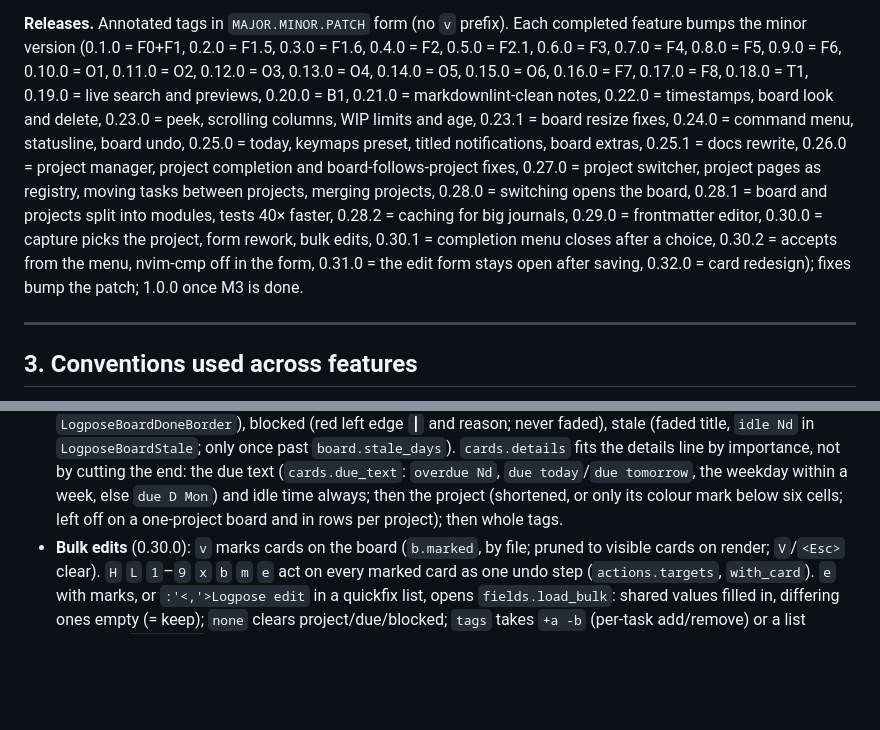
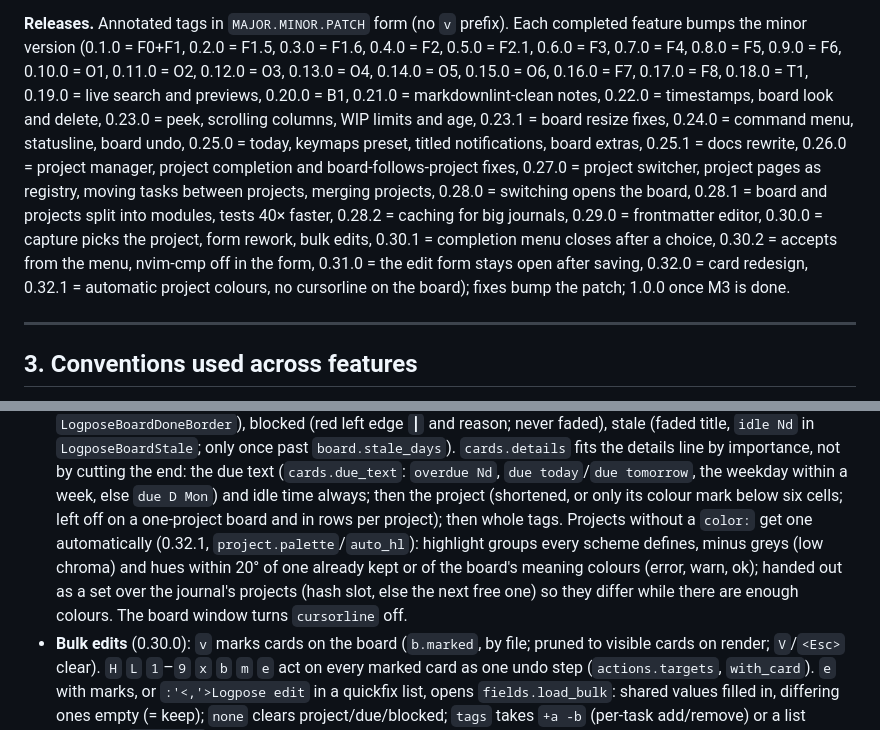
Before and after one commit to edieguez/logpose, a Markdown page: docs/SPEC.md, 2 parts joined by grey strips. GitHub-like rendering; blank space fills up the shorter version.

```diff
--- a/docs/SPEC.md
+++ b/docs/SPEC.md
@@ -64,7 +64,7 @@ capture/done, sprint-aware archives and reports.
 
 **Releases.** Annotated tags in `MAJOR.MINOR.PATCH` form (no `v` prefix). Each completed feature
 bumps the minor version (0.1.0 = F0+F1, 0.2.0 = F1.5, 0.3.0 = F1.6, 0.4.0 = F2, 0.5.0 = F2.1, 0.6.0 = F3, 0.7.0 = F4, 0.8.0 = F5, 0.9.0 = F6, 0.10.0 = O1, 0.11.0 = O2, 0.12.0 = O3, 0.13.0 = O4, 0.14.0 = O5, 0.15.0 = O6, 0.16.0 = F7,
-0.17.0 = F8, 0.18.0 = T1, 0.19.0 = live search and previews, 0.20.0 = B1, 0.21.0 = markdownlint-clean notes, 0.22.0 = timestamps, board look and delete, 0.23.0 = peek, scrolling columns, WIP limits and age, 0.23.1 = board resize fixes, 0.24.0 = command menu, statusline, board undo, 0.25.0 = today, keymaps preset, titled notifications, board extras, 0.25.1 = docs rewrite, 0.26.0 = project manager, project completion and board-follows-project fixes, 0.27.0 = project switcher, project pages as registry, moving tasks between projects, merging projects, 0.28.0 = switching opens the board, 0.28.1 = board and projects split into modules, tests 40× faster, 0.28.2 = caching for big journals, 0.29.0 = frontmatter editor, 0.30.0 = capture picks the project, form rework, bulk edits, 0.30.1 = completion menu closes after a choice, 0.30.2 = <CR> accepts from the menu, nvim-cmp off in the form, 0.31.0 = the edit form stays open after saving, 0.32.0 = card redesign); fixes bump the patch;
+0.17.0 = F8, 0.18.0 = T1, 0.19.0 = live search and previews, 0.20.0 = B1, 0.21.0 = markdownlint-clean notes, 0.22.0 = timestamps, board look and delete, 0.23.0 = peek, scrolling columns, WIP limits and age, 0.23.1 = board resize fixes, 0.24.0 = command menu, statusline, board undo, 0.25.0 = today, keymaps preset, titled notifications, board extras, 0.25.1 = docs rewrite, 0.26.0 = project manager, project completion and board-follows-project fixes, 0.27.0 = project switcher, project pages as registry, moving tasks between projects, merging projects, 0.28.0 = switching opens the board, 0.28.1 = board and projects split into modules, tests 40× faster, 0.28.2 = caching for big journals, 0.29.0 = frontmatter editor, 0.30.0 = capture picks the project, form rework, bulk edits, 0.30.1 = completion menu closes after a choice, 0.30.2 = <CR> accepts from the menu, nvim-cmp off in the form, 0.31.0 = the edit form stays open after saving, 0.32.0 = card redesign, 0.32.1 = automatic project colours, no cursorline on the board); fixes bump the patch;
 1.0.0 once M3 is done.
 
 ---
@@ -416,7 +416,11 @@ across everything, but meetings, tasks and reports can be kept apart and filtere
   the end: the due text (`cards.due_text`: `overdue Nd`, `due today`/`due tomorrow`, the weekday
   within a week, else `due D Mon`) and idle time always; then the project (shortened, or only
   its colour mark below six cells; left off on a one-project board and in rows per project);
-  then whole tags.
+  then whole tags. Projects without a `color:` get one automatically (0.32.1,
+  `project.palette`/`auto_hl`): highlight groups every scheme defines, minus greys (low
+  chroma) and hues within 20° of one already kept or of the board's meaning colours (error, warn,
+  ok); handed out as a set over the journal's projects (hash slot, else the next free one) so they
+  differ while there are enough colours. The board window turns `cursorline` off.
 - **Bulk edits** (0.30.0): `v` marks cards on the board (`b.marked`, by file; pruned to visible
   cards on render; `V`/`<Esc>` clear). `H` `L` `1`–`9` `x` `b` `m` `e` act on every marked card as
   one undo step (`actions.targets`, `with_card`). `e` with marks, or `:'<,'>Logpose edit` in a
```
Also changed, not shown: README.md (+3 -1 lines), docs/images/board.png, docs/images/projects.png, 1 other file.
